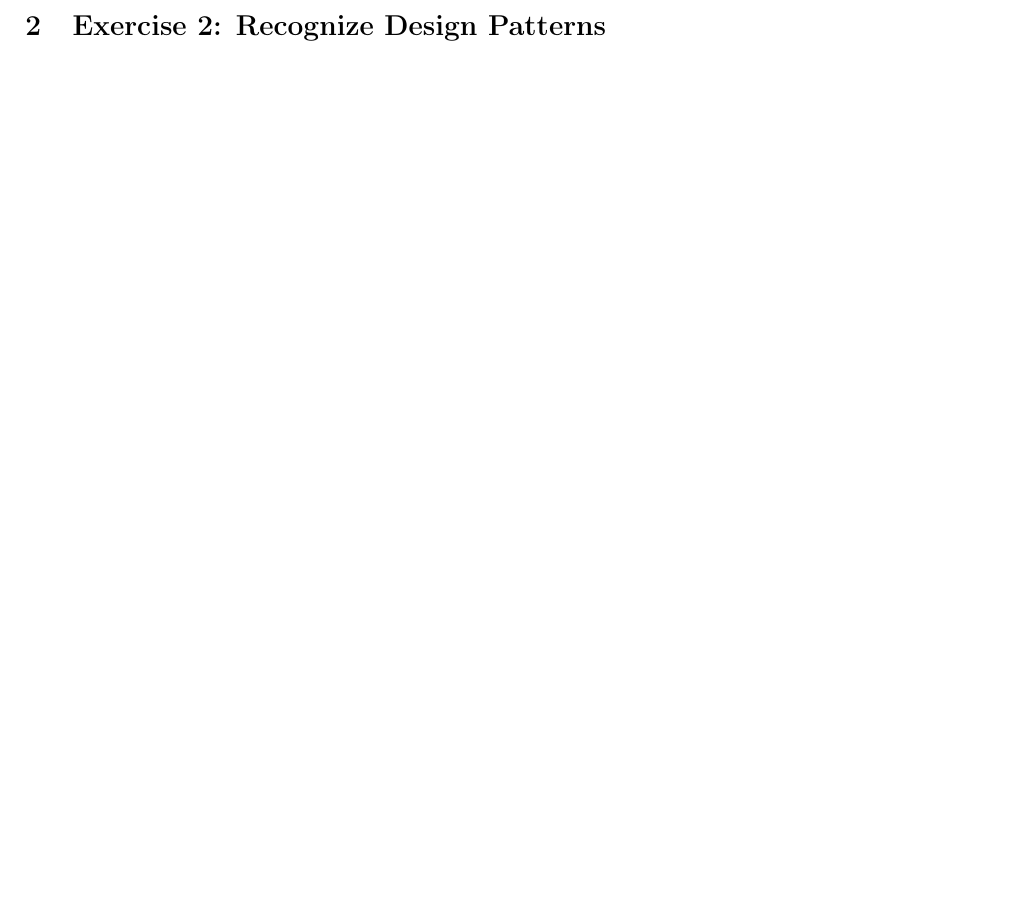
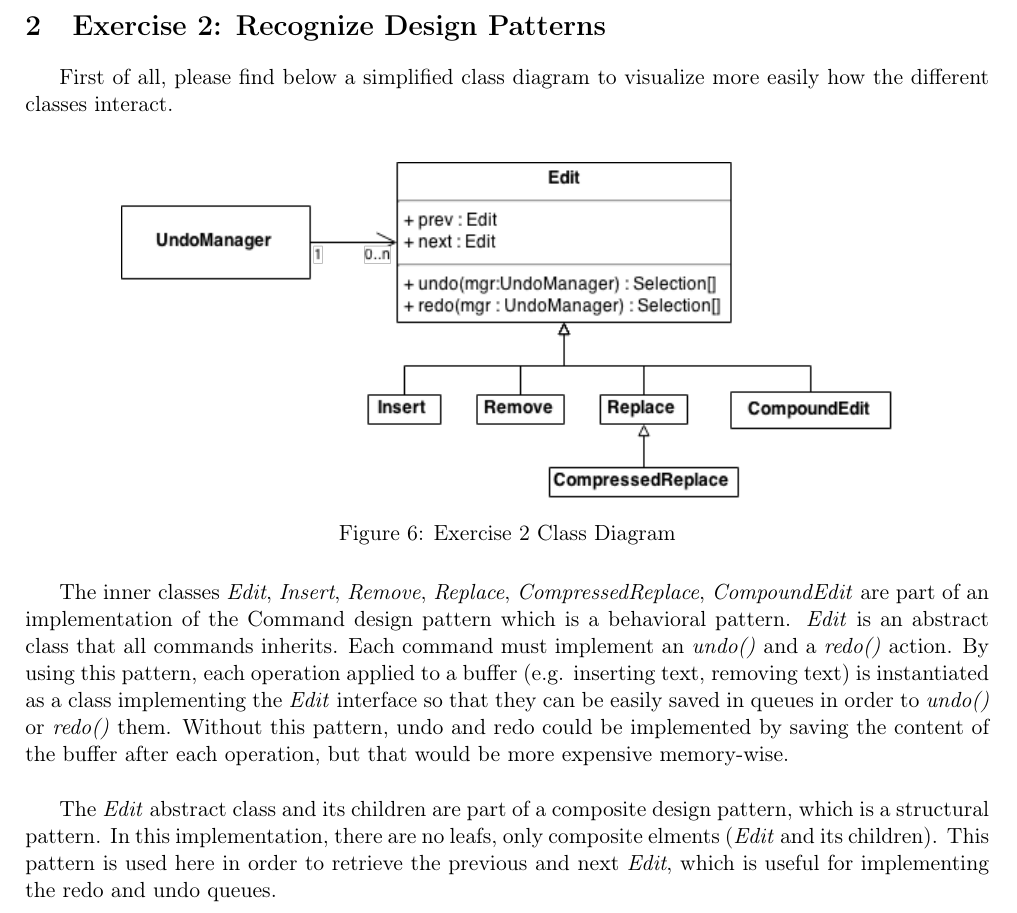
Before and after one commit to ObsidianWitch/eduinfoy80a1, a LaTeX document (report/main.tex, which reads report/ex2.tex): part of page 8 of 10, cut so that both start at the same text, the shorter picture padded with empty space. Compiled offline with pdfLaTeX.

Commit message:
copied ex2 from draft to report

```diff
--- a/report/ex2.tex
+++ b/report/ex2.tex
@@ -1,3 +1,30 @@
 \section{Exercise 2: Recognize Design Patterns}
 
+First of all, please find below a simplified class diagram to visualize
+more easily how the different classes interact.\\
+
+\begin{figure}[h!]
+    \includegraphics[width=0.8\textwidth]{images/ex2.png}
+    \centering
+    \caption{Exercise 2 Class Diagram}
+\end{figure}
+
+The inner classes \emph{Edit}, \emph{Insert}, \emph{Remove}, \emph{Replace},
+\emph{CompressedReplace}, \emph{CompoundEdit} are part of an implementation of
+the Command design pattern which is a behavioral pattern. \emph{Edit} is an
+abstract class that all commands inherits. Each command must implement an
+\emph{undo()} and a \emph{redo()} action. By using this pattern, each operation
+applied to a buffer (e.g. inserting text, removing text) is instantiated
+as a class implementing the \emph{Edit} interface so that they can be
+easily saved in queues in order to \emph{undo()} or \emph{redo()} them.
+Without this pattern, undo and redo could be implemented by saving the
+content of the buffer after each operation, but that would be more
+expensive memory-wise.\\
+
+The \emph{Edit} abstract class and its children are part of a composite
+design pattern, which is a structural pattern. In this implementation,
+there are no leafs, only composite elments (\emph{Edit} and its
+children). This pattern is used here in order to retrieve the previous
+and next \emph{Edit}, which is useful for implementing the redo and undo
+queues.
 \newpage
```
Also changed, not shown: report/ex1.tex (+28 -0 lines).
